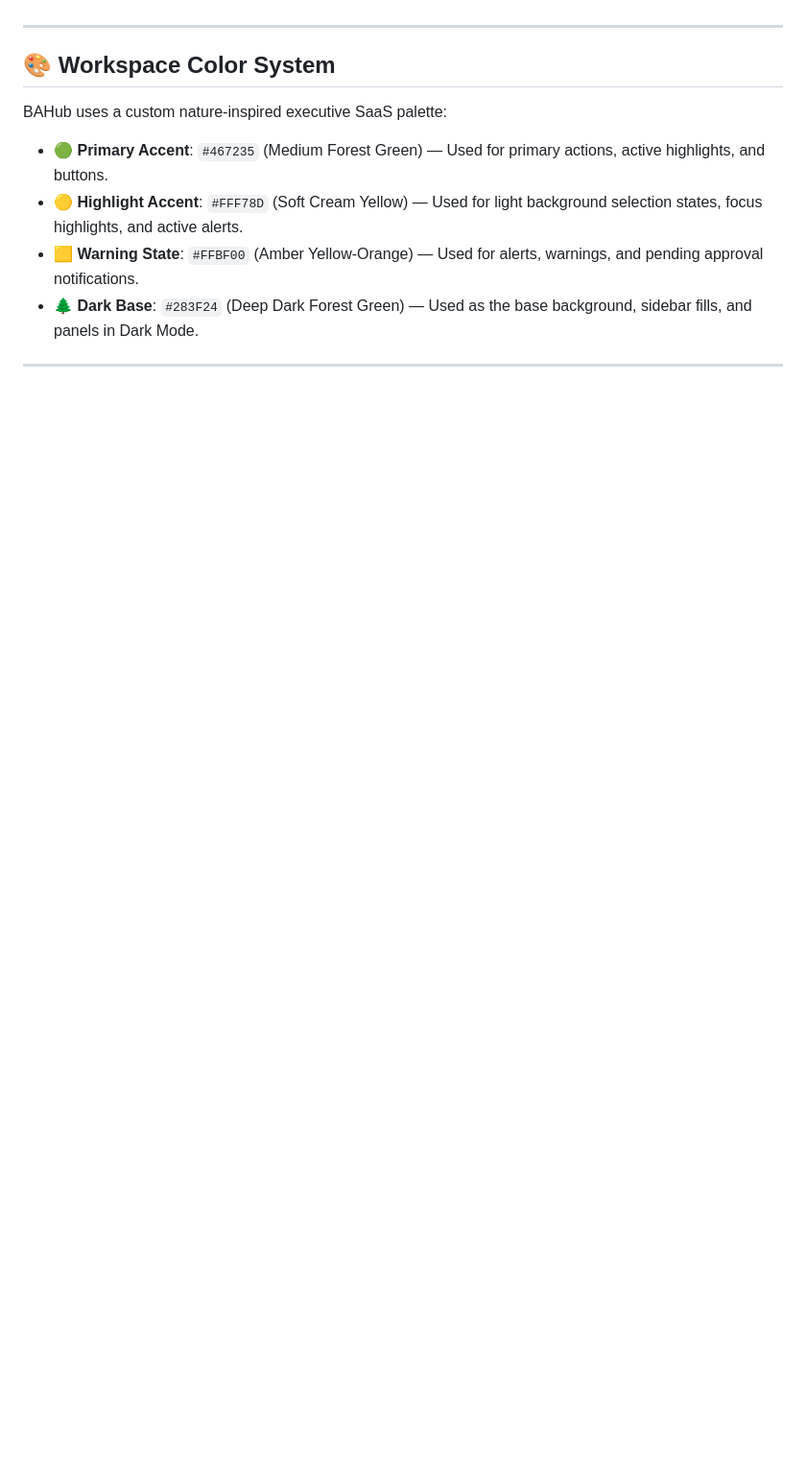
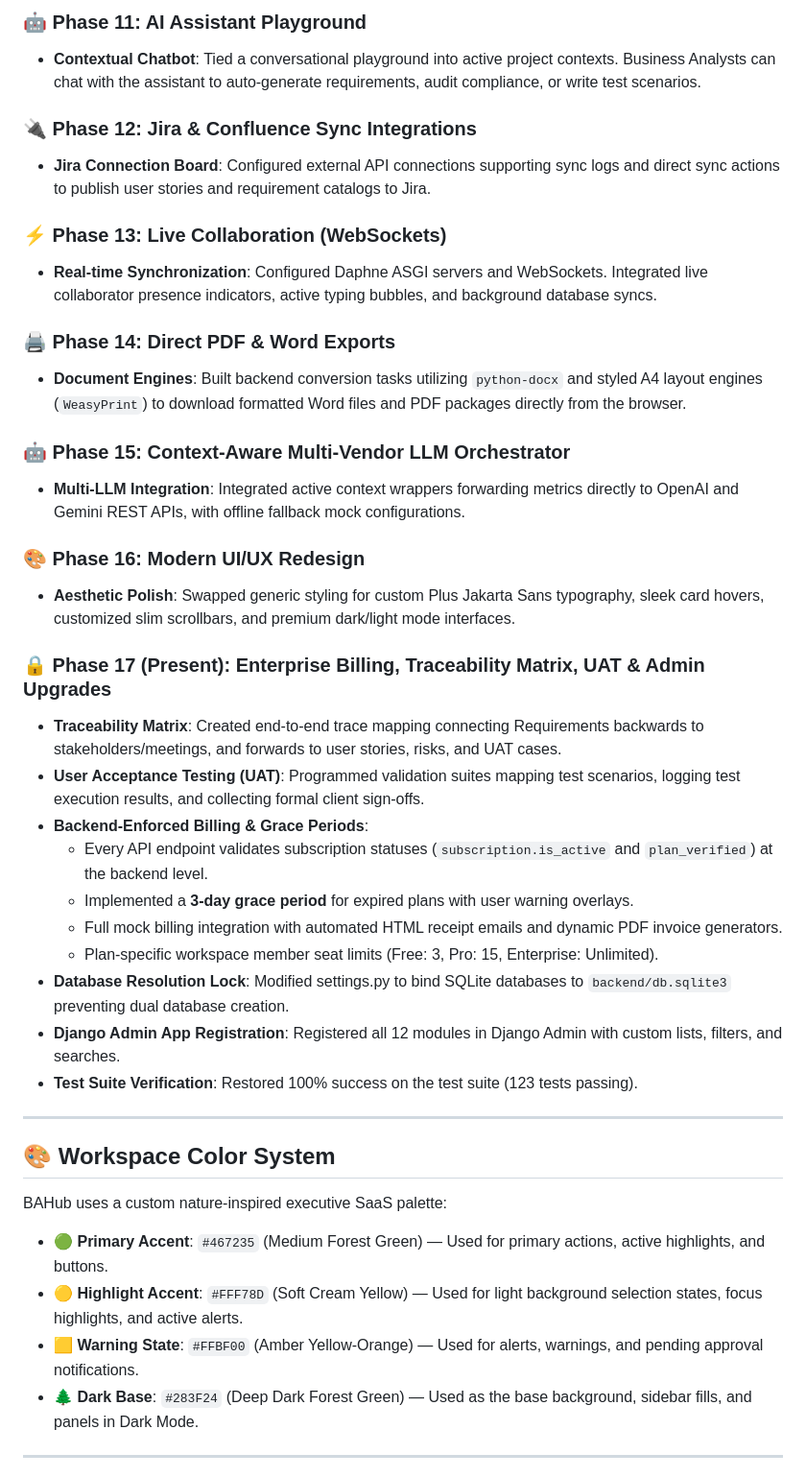
Before and after one commit to MustafaPinjari/BAHub, a Markdown page: README.md, the part around one of its changes. Shown at 96% size. Drawn GitHub-style; blank space fills up the shorter version.

```diff
--- a/README.md
+++ b/README.md
@@ -28,3 +57,32 @@ We have recently upgraded the codebase to support robust enterprise SaaS workflo
+### 🤖 Phase 11: AI Assistant Playground
+* **Contextual Chatbot**: Tied a conversational playground into active project contexts. Business Analysts can chat with the assistant to auto-generate requirements, audit compliance, or write test scenarios.
+
+### 🔌 Phase 12: Jira & Confluence Sync Integrations
+* **Jira Connection Board**: Configured external API connections supporting sync logs and direct sync actions to publish user stories and requirement catalogs to Jira.
+
+### ⚡ Phase 13: Live Collaboration (WebSockets)
+* **Real-time Synchronization**: Configured Daphne ASGI servers and WebSockets. Integrated live collaborator presence indicators, active typing bubbles, and background database syncs.
+
+### 🖨️ Phase 14: Direct PDF & Word Exports
+* **Document Engines**: Built backend conversion tasks utilizing `python-docx` and styled A4 layout engines (`WeasyPrint`) to download formatted Word files and PDF packages directly from the browser.
+
+### 🤖 Phase 15: Context-Aware Multi-Vendor LLM Orchestrator
+* **Multi-LLM Integration**: Integrated active context wrappers forwarding metrics directly to OpenAI and Gemini REST APIs, with offline fallback mock configurations.
+
+### 🎨 Phase 16: Modern UI/UX Redesign
+* **Aesthetic Polish**: Swapped generic styling for custom Plus Jakarta Sans typography, sleek card hovers, customized slim scrollbars, and premium dark/light mode interfaces.
+
+### 🔒 Phase 17 (Present): Enterprise Billing, Traceability Matrix, UAT & Admin Upgrades
+* **Traceability Matrix**: Created end-to-end trace mapping connecting Requirements backwards to stakeholders/meetings, and forwards to user stories, risks, and UAT cases.
+* **User Acceptance Testing (UAT)**: Programmed validation suites mapping test scenarios, logging test execution results, and collecting formal client sign-offs.
+* **Backend-Enforced Billing & Grace Periods**:
+  - Every API endpoint validates subscription statuses (`subscription.is_active` and `plan_verified`) at the backend level.
+  - Implemented a **3-day grace period** for expired plans with user warning overlays.
+  - Full mock billing integration with automated HTML receipt emails and dynamic PDF invoice generators.
+  - Plan-specific workspace member seat limits (Free: 3, Pro: 15, Enterprise: Unlimited).
+* **Database Resolution Lock**: Modified settings.py to bind SQLite databases to `backend/db.sqlite3` preventing dual database creation.
+* **Django Admin App Registration**: Registered all 12 modules in Django Admin with custom lists, filters, and searches.
+* **Test Suite Verification**: Restored 100% success on the test suite (123 tests passing).
 
 ---
 
```
Also changed, not shown: other parts of README.md (+43 -14 lines).
